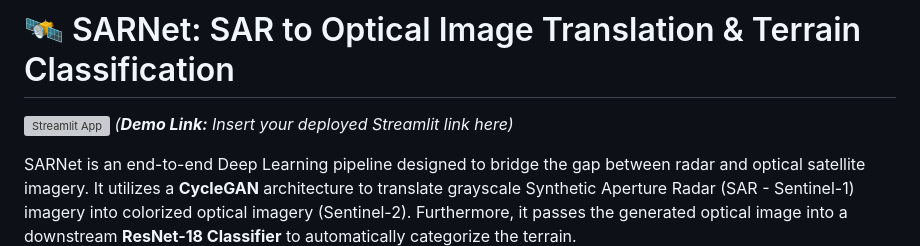
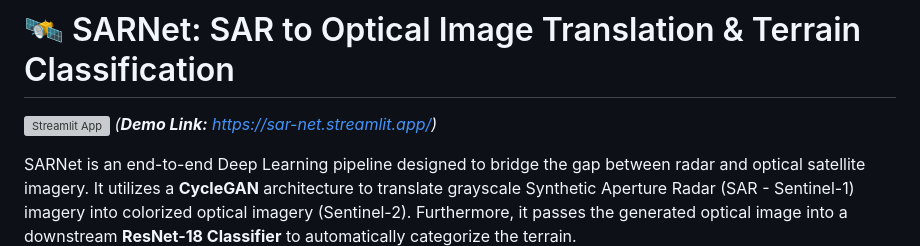
Before and after one commit to Sagar201003/SARNet, a Markdown page: README.md, the part around the change. GitHub-like rendering; grey boxes are pictures that could not be loaded.

Commit message:
Added deployed Streamlit link to README

```diff
--- a/README.md
+++ b/README.md
@@ -1,6 +1,6 @@
 # 🛰️ SARNet: SAR to Optical Image Translation & Terrain Classification
 
-[![Streamlit App](https://static.streamlit.io/badges/streamlit_badge_black_white.svg)](#) *(**Demo Link:** Insert your deployed Streamlit link here)*
+[![Streamlit App](https://static.streamlit.io/badges/streamlit_badge_black_white.svg)](https://sar-net.streamlit.app/) *(**Demo Link:** [https://sar-net.streamlit.app/](https://sar-net.streamlit.app/))*
 
 SARNet is an end-to-end Deep Learning pipeline designed to bridge the gap between radar and optical satellite imagery. It utilizes a **CycleGAN** architecture to translate grayscale Synthetic Aperture Radar (SAR - Sentinel-1) imagery into colorized optical imagery (Sentinel-2). Furthermore, it passes the generated optical image into a downstream **ResNet-18 Classifier** to automatically categorize the terrain.
 
```
